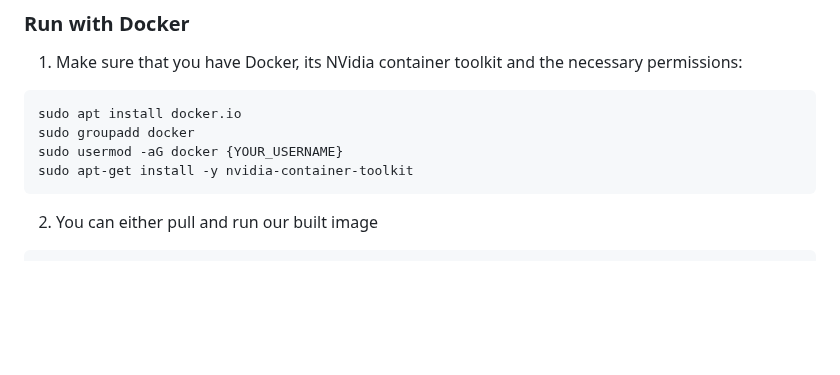
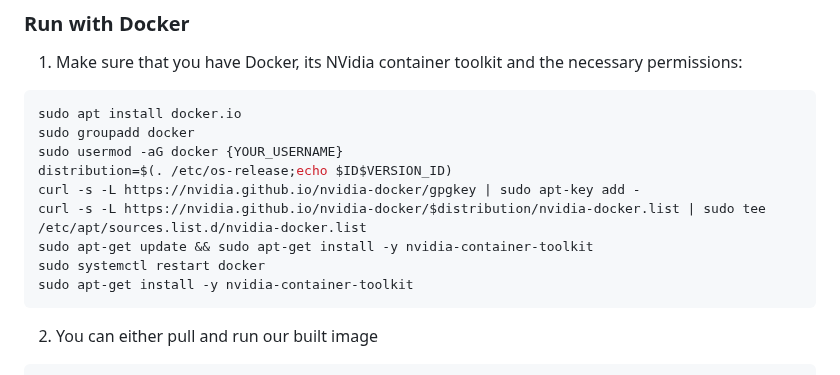
Before and after one commit to Xuan-1998/LPSim, a Markdown page: README.md, the part around the change. Drawn GitHub-style; blank space fills up the shorter version.

````diff
--- a/README.md
+++ b/README.md
@@ -260,6 +260,11 @@ MANTA `Makefile`:
 sudo apt install docker.io
 sudo groupadd docker
 sudo usermod -aG docker {YOUR_USERNAME}
+distribution=$(. /etc/os-release;echo $ID$VERSION_ID)
+curl -s -L https://nvidia.github.io/nvidia-docker/gpgkey | sudo apt-key add -
+curl -s -L https://nvidia.github.io/nvidia-docker/$distribution/nvidia-docker.list | sudo tee /etc/apt/sources.list.d/nvidia-docker.list
+sudo apt-get update && sudo apt-get install -y nvidia-container-toolkit
+sudo systemctl restart docker
 sudo apt-get install -y nvidia-container-toolkit
 ```
 
````
